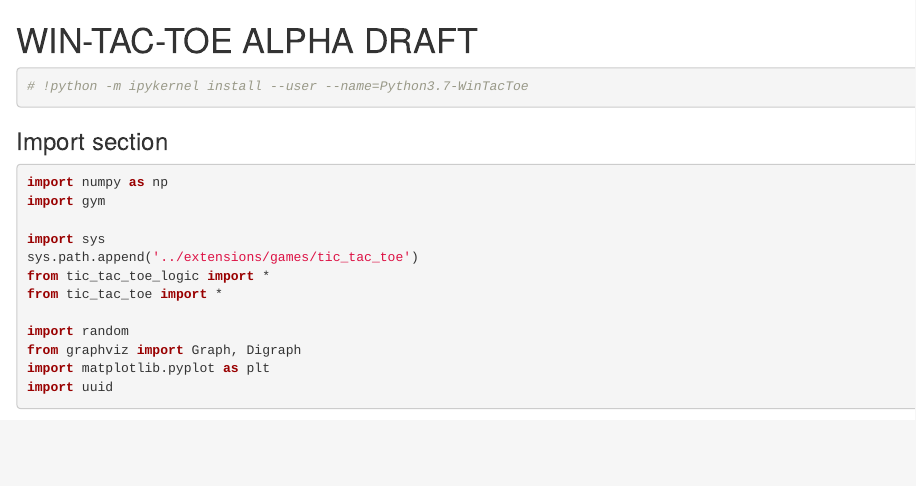
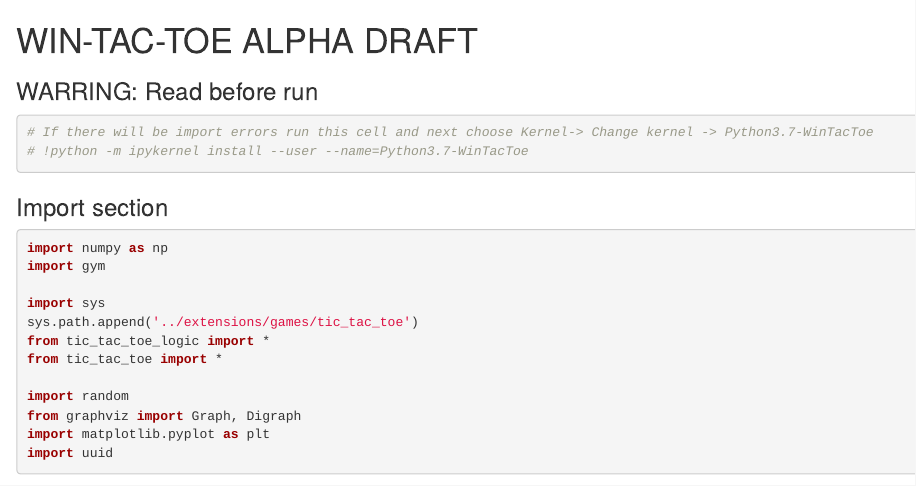
Before and after one commit to engineerskkw/WinTacToe, an R Markdown document (src/agents/Monte_Carlo_agent_alpha_draft.Rmd): the page in a window 1100 px wide, from its top. Rendered offline with R 4.5, knitr and Pandoc, with nearby package versions; some code elsewhere in the file could not run offline.

Commit message:
Added explanations

````diff
--- a/src/agents/Monte_Carlo_agent_alpha_draft.Rmd
+++ b/src/agents/Monte_Carlo_agent_alpha_draft.Rmd
@@ -14,7 +14,11 @@ jupyter:
 
 # WIN-TAC-TOE ALPHA DRAFT
 
+
+### WARRING: Read before run
+
 ```{python}
+# If there will be import errors run this cell and next choose Kernel-> Change kernel -> Python3.7-WinTacToe
 # !python -m ipykernel install --user --name=Python3.7-WinTacToe
 ```
 
````
